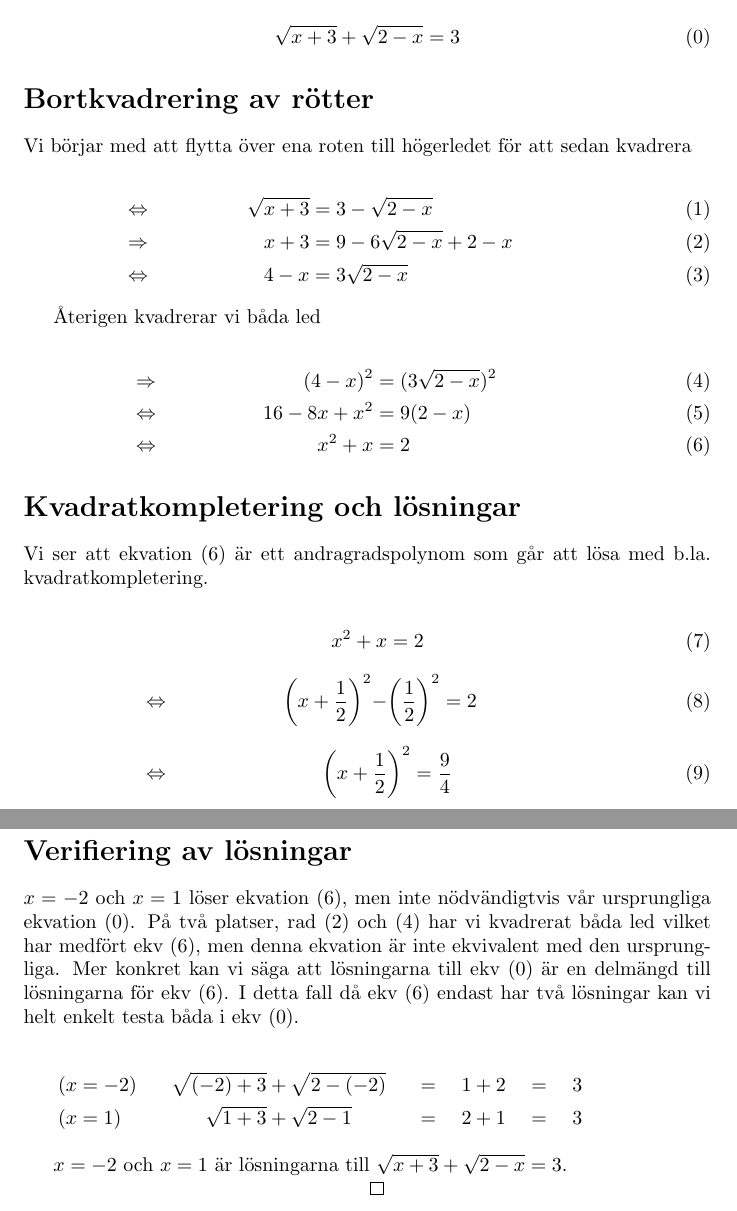
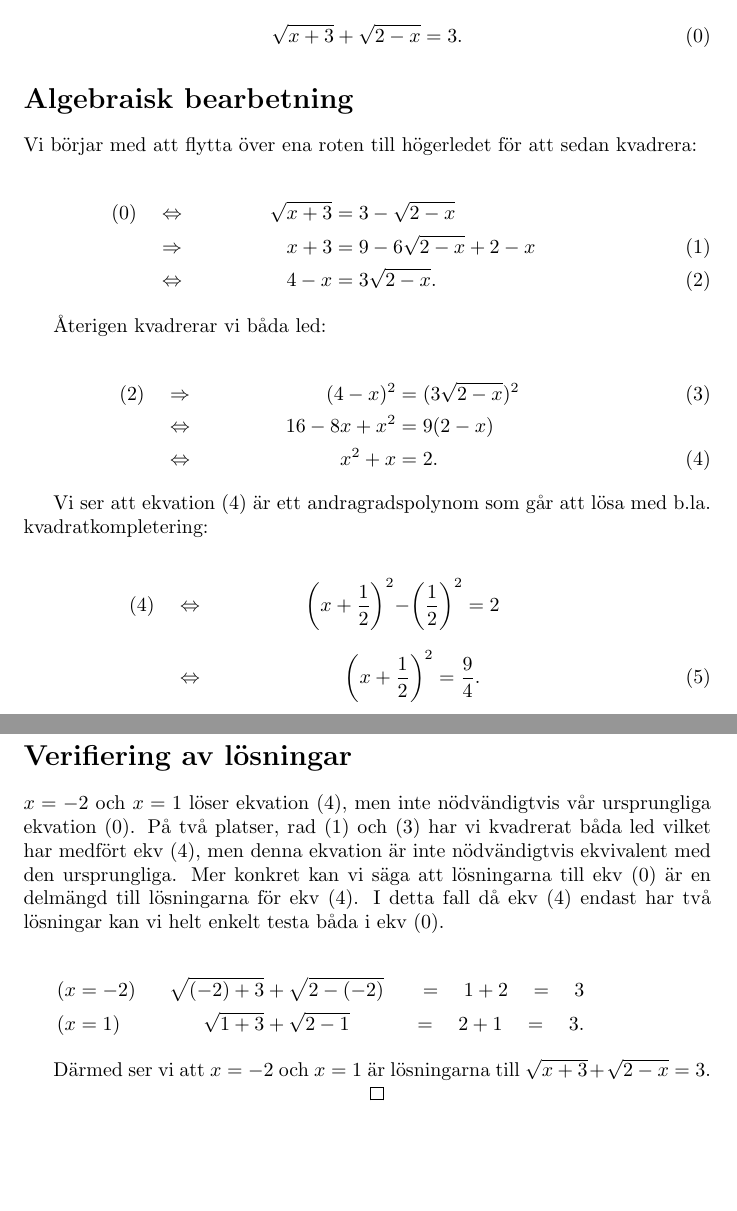
Before and after one commit to emmabastas/SU-Matte-1-HT-2022-seminarieuppgifter, a LaTeX document (1/doc.tex): two parts of pages 1 and 2 of 2, joined at a grey line, cut so that both start at the same text, the shorter picture padded with empty space. Compiled offline with pdfLaTeX.

Commit message:
Rev2 for assignment #1

```diff
--- a/1/doc.tex
+++ b/1/doc.tex
@@ -14,33 +14,30 @@
 Uppgiften är att finna alla reella lösningar till
 
 \begin{gather*}
-  \sqrt{x + 3} + \sqrt{2 - x} = 3 \label{orig}\tag{0}
+  \sqrt{x + 3} + \sqrt{2 - x} = 3 \label{orig}\tag{0}.
 \end{gather*}
 
-\section*{Bortkvadrering av rötter}
+\section*{Algebraisk bearbetning}
 
-Vi börjar med att flytta över ena roten till högerledet för att sedan kvadrera
+Vi börjar med att flytta över ena roten till högerledet för att sedan kvadrera:
 
 \begin{align}
-  &\Leftrightarrow  &\sqrt{x + 3}   &= 3 - \sqrt{2 - x} &\\
+  (\text{\ref{orig}})\quad &\Leftrightarrow  &\sqrt{x + 3}   &= 3 - \sqrt{2 - x} \nonumber &\\
   &\Rightarrow      &x + 3          &= 9 - 6\sqrt{2 - x} + 2 - x & \label{kvad1}\\
-  &\Leftrightarrow  &4 - x          &= 3\sqrt{2 - x} &
+  &\Leftrightarrow  &4 - x          &= 3\sqrt{2 - x}\text{.} \label{noroot} &
 \end{align}
 
-Återigen kvadrerar vi båda led
+Återigen kvadrerar vi båda led:
 
 \begin{align}
-  &\Rightarrow &(4 - x)^2 &= (3\sqrt{2 - x})^2 & \label{kvad2}\\
-  &\Leftrightarrow &16 - 8x + x^2 &= 9(2 - x) &\\
-  &\Leftrightarrow &x^2+ x &= 2 &  \label{2pol}
+  (\text{\ref{noroot}})\quad &\Rightarrow &(4 - x)^2 &= (3\sqrt{2 - x})^2 & \label{kvad2}\\
+  &\Leftrightarrow &16 - 8x + x^2 &= 9(2 - x) \nonumber&\\
+  &\Leftrightarrow &x^2+ x &= 2\text{.} &  \label{2pol}
 \end{align}
 
-\section*{Kvadratkompletering och lösningar}
-
-Vi ser att ekvation (\ref{2pol}) är ett andragradspolynom som går att lösa med b.la. kvadratkompletering.
+Vi ser att ekvation (\ref{2pol}) är ett andragradspolynom som går att lösa med b.la. kvadratkompletering:
 
 \begin{align}
-  & &x^2 + x &= 2 &\\[6pt]
-  &\Leftrightarrow &\biggl(x + \frac{1}{2}\biggr)^2 - &\biggl(\frac{1}{2}\biggr)^2 = 2 &\\[6pt]
-  &\Leftrightarrow &\biggl(x + \frac{1}{2}&\biggr)^2 = \frac{9}{4} &
+  (\text{\ref{2pol}})\quad &\Leftrightarrow &\biggl(x + \frac{1}{2}\biggr)^2 - &\biggl(\frac{1}{2}\biggr)^2 = 2 \nonumber &\\[6pt]
+  &\Leftrightarrow &\biggl(x + \frac{1}{2}&\biggr)^2 = \frac{9}{4}\text{.} & \label{kvadrarkompleterad}
 \end{align}
@@ -55,14 +53,14 @@ och ser att $x = -2$ och $x = 1$ löser ekvation (\ref{2pol}).
 
 \section*{Verifiering av lösningar}
 
-$x = -2$ och $x = 1$ löser ekvation (\ref{2pol}), men inte nödvändigtvis vår ursprungliga ekvation (\ref{orig}). På två platser, rad (\ref{kvad1}) och (\ref{kvad2}) har vi kvadrerat båda led vilket har medfört ekv (\ref{2pol}), men denna ekvation är inte ekvivalent med den ursprungliga. Mer konkret kan vi säga att lösningarna till ekv (\ref{orig}) är en delmängd till lösningarna för ekv (\ref{2pol}). I detta fall då ekv (\ref{2pol}) endast har två lösningar kan vi helt enkelt testa båda i ekv (\ref{orig}).
+$x = -2$ och $x = 1$ löser ekvation (\ref{2pol}), men inte nödvändigtvis vår ursprungliga ekvation (\ref{orig}). På två platser, rad (\ref{kvad1}) och (\ref{kvad2}) har vi kvadrerat båda led vilket har medfört ekv (\ref{2pol}), men denna ekvation är inte nödvändigtvis ekvivalent med den ursprungliga. Mer konkret kan vi säga att lösningarna till ekv (\ref{orig}) är en delmängd till lösningarna för ekv (\ref{2pol}). I detta fall då ekv (\ref{2pol}) endast har två lösningar kan vi helt enkelt testa båda i ekv (\ref{orig}).
 
 \begin{align*}
   & \text{($x = -2$)}&  \sqrt{(-2) + 3} &+ \sqrt{2 - (-2)} &= \quad 1 + 2 \quad = \quad 3 \quad\quad\quad&&\\
-  & \text{($x = 1$)}&  \sqrt{1 + 3}    &+ \sqrt{2 - 1}    &= \quad 2 + 1 \quad =    \quad 3    \quad\quad\quad&&
+  & \text{($x = 1$)}&  \sqrt{1 + 3}    &+ \sqrt{2 - 1}    &= \quad 2 + 1 \quad =    \quad 3 \text{.}    \quad\quad\quad&&
 \end{align*}
 
-$x = -2$ och $x = 1$ är lösningarna till $\sqrt{x + 3} + \sqrt{2 - x} = 3$.
+Därmed ser vi att $x = -2$ och $x = 1$ är lösningarna till $\sqrt{x + 3} + \sqrt{2 - x} = 3$.
 
 \centerline{$\qed$}
 
```
Also changed, not shown: 1/doc.pdf, 1/doc.tex (7 more changed lines).
